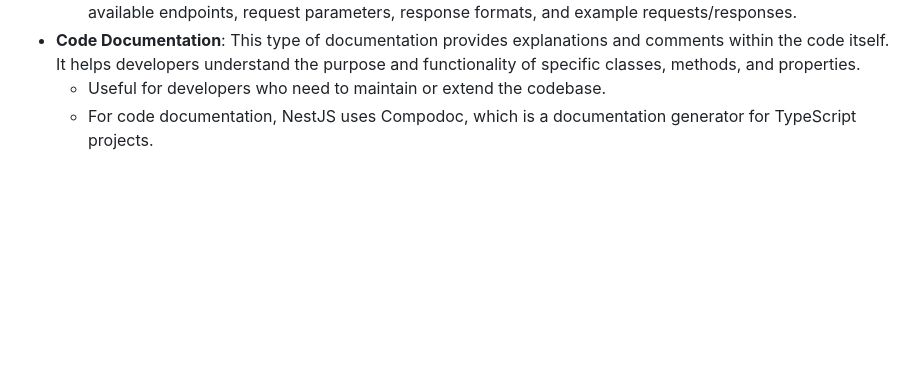
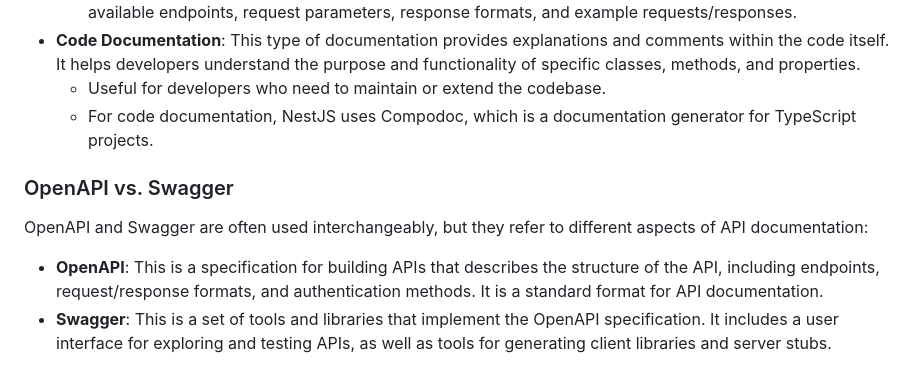
Before and after one commit to Mig-uel/nest-masterclass, a Markdown page: README.md, the part around the change. Drawn GitHub-style; blank space fills up the shorter version.

Commit message:
docs: add OpenAPI vs. Swagger section to README
- Clarifies the distinction between OpenAPI and Swagger
- Enhances API documentation understanding for developers

```diff
--- a/README.md
+++ b/README.md
@@ -536,3 +536,10 @@ Documentation is an essential part of software development that helps developers
 - **Code Documentation**: This type of documentation provides explanations and comments within the code itself. It helps developers understand the purpose and functionality of specific classes, methods, and properties.
   - Useful for developers who need to maintain or extend the codebase.
   - For code documentation, NestJS uses Compodoc, which is a documentation generator for TypeScript projects.
+
+### OpenAPI vs. Swagger
+
+OpenAPI and Swagger are often used interchangeably, but they refer to different aspects of API documentation:
+
+- **OpenAPI**: This is a specification for building APIs that describes the structure of the API, including endpoints, request/response formats, and authentication methods. It is a standard format for API documentation.
+- **Swagger**: This is a set of tools and libraries that implement the OpenAPI specification. It includes a user interface for exploring and testing APIs, as well as tools for generating client libraries and server stubs.
```
